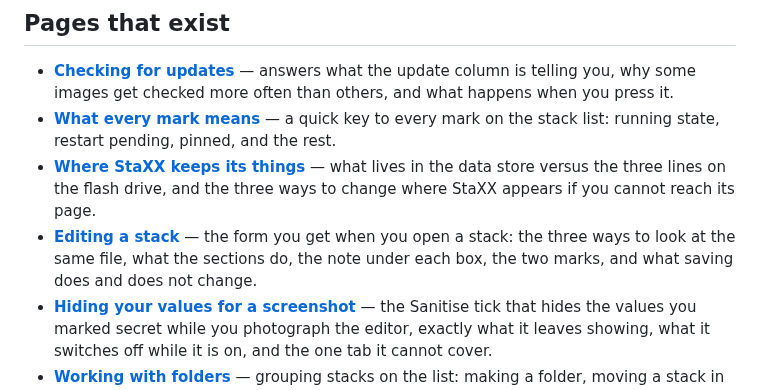
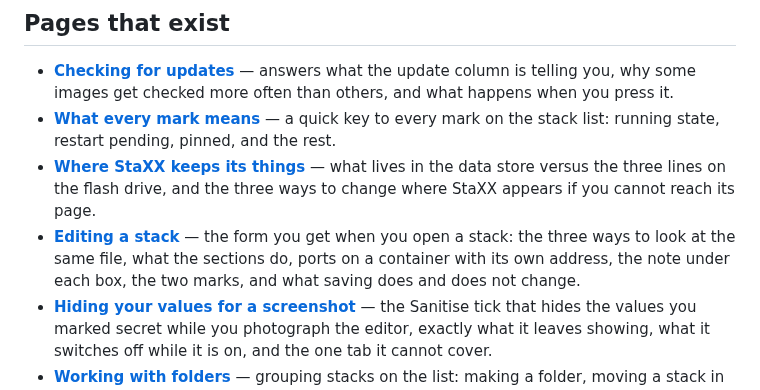
Before and after one commit to quadcom/Staxx, a Markdown page: docs/guide/README.md, the part around the change. Rendered like a GitHub page.

```diff
--- a/docs/guide/README.md
+++ b/docs/guide/README.md
@@ -18,8 +18,8 @@ This guide is written in English only.
   three lines on the flash drive, and the three ways to change where StaXX appears if you cannot
   reach its page.
 - **[Editing a stack](editing-a-stack.md)** — the form you get when you open a stack: the three ways
-  to look at the same file, what the sections do, the note under each box, the two marks, and what
-  saving does and does not change.
+  to look at the same file, what the sections do, ports on a container with its own address, the
+  note under each box, the two marks, and what saving does and does not change.
 - **[Hiding your values for a screenshot](hiding-your-values.md)** — the Sanitise tick that hides
   the values you marked secret while you photograph the editor, exactly what it leaves showing, what
   it switches off while it is on, and the one tab it cannot cover.
```
Also changed, not shown: docs/guide/editing-a-stack.md (+24 -8 lines), docs/images/guide/editing-a-stack-vlan-ports-note.png (added), docs/images/guide/editing-a-stack-vlan-ports-warning.png (added), docs/images/guide/editing-a-stack-vlan-ports.png (deleted).
